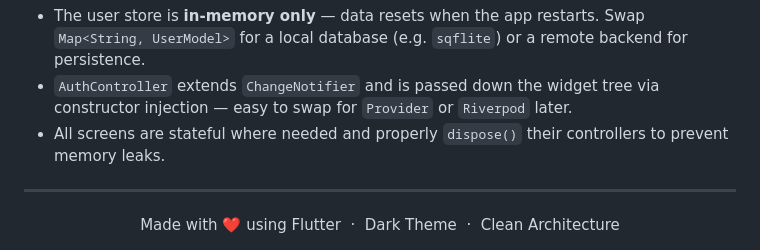
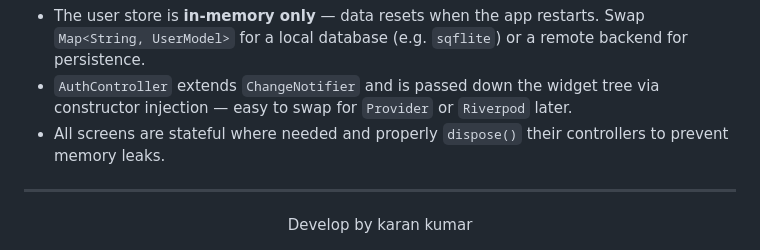
Before and after one commit to karankumar58/First-Mobile-application-, a Markdown page: readme.md, the part around the change. GitHub-like rendering.

Commit message:
Update footer text in readme.md

```diff
--- a/readme.md
+++ b/readme.md
@@ -176,5 +176,5 @@ dependencies:
 ---
 
 <div align="center">
-  Made with ❤️ using Flutter &nbsp;·&nbsp; Dark Theme &nbsp;·&nbsp; Clean Architecture
+  Develop by karan kumar
 </div>
```
